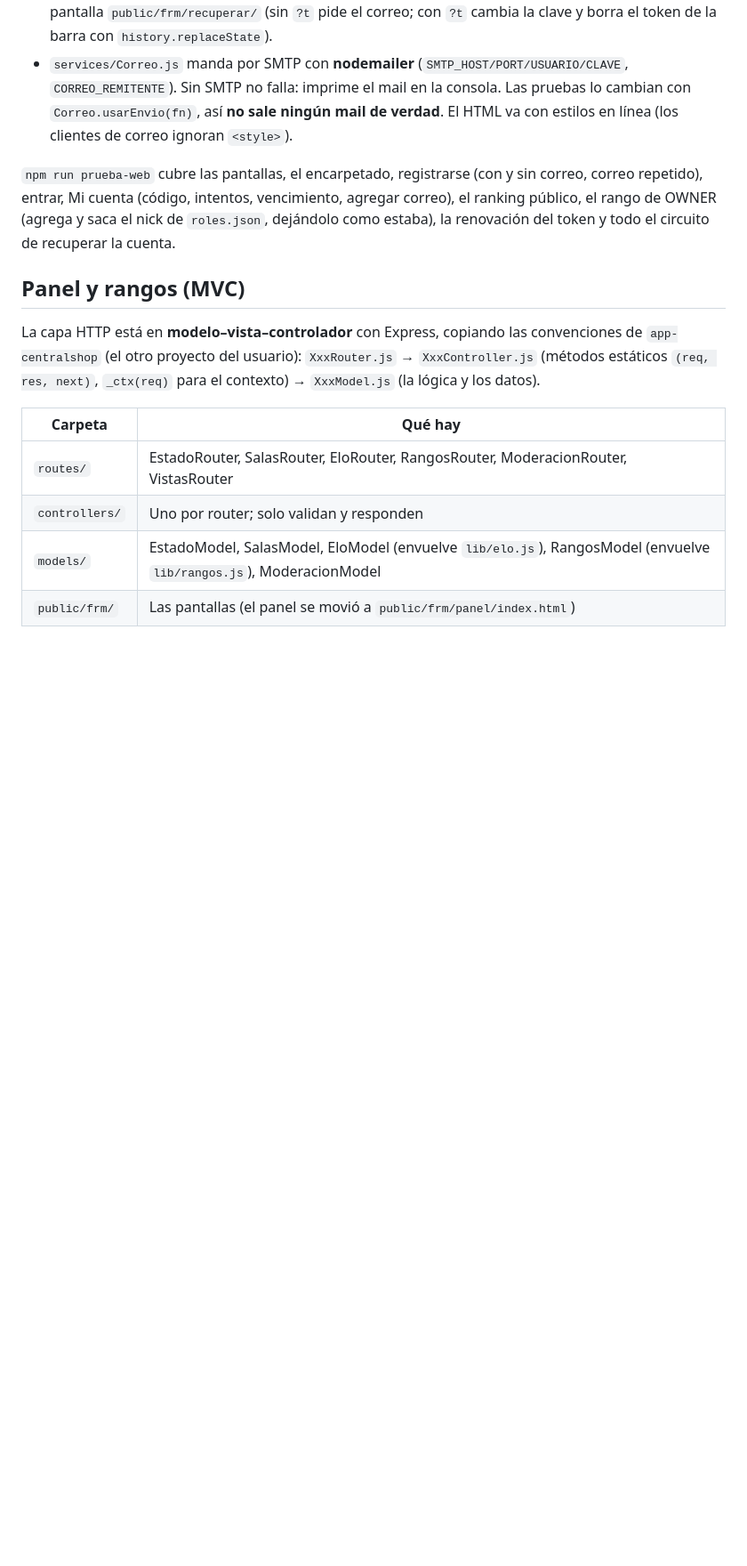
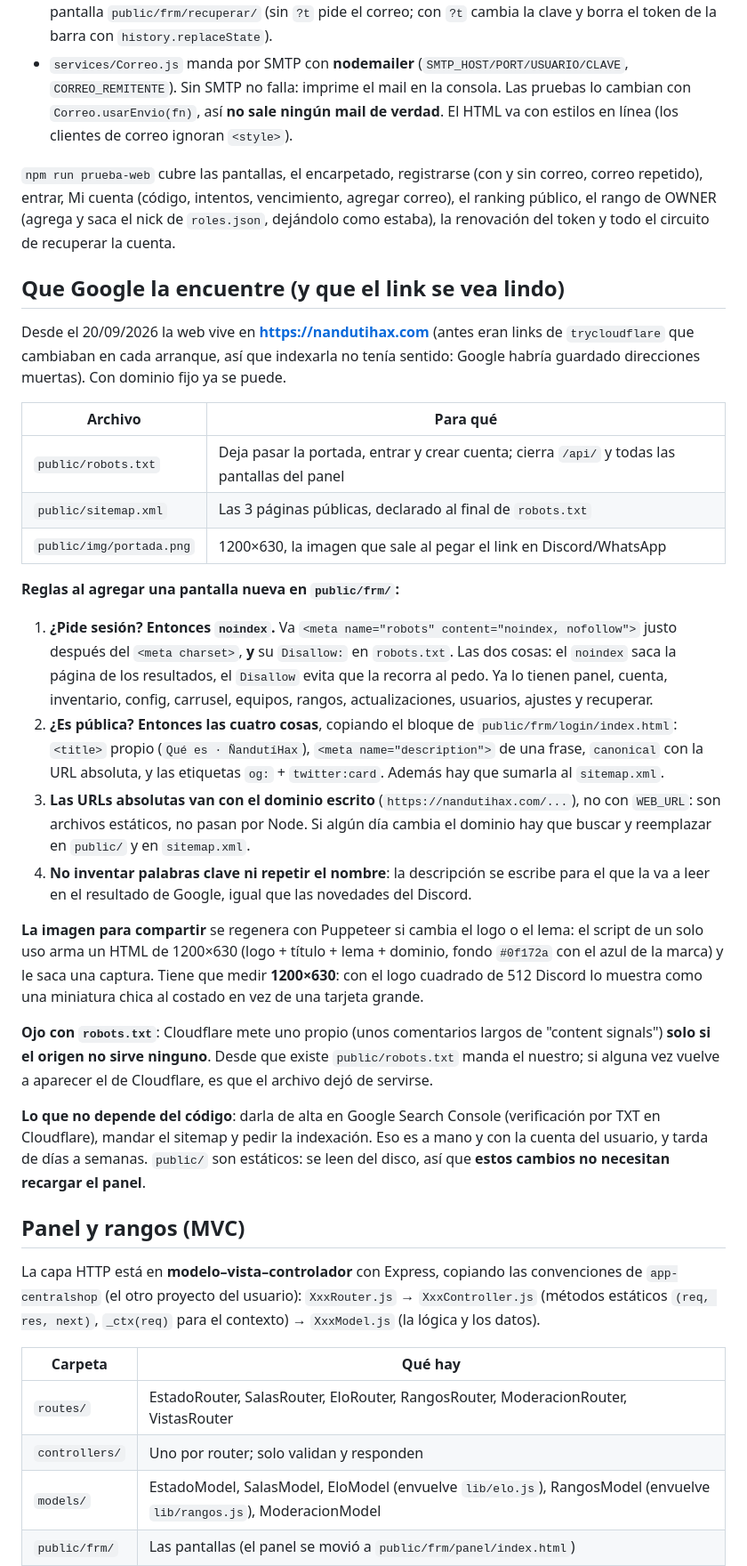
Before and after one commit to NathanLoop2004/-andutiball, a Markdown page: CLAUDE.md, the part around the change. Shown at 89% size. Rendered like a GitHub page; blank space fills up the shorter version.

Commit message:
Que Google encuentre la web y el link se vea lindo al compartirlo
Ahora que el dominio es fijo (nandutihax.com) se puede indexar:

- public/robots.txt: deja pasar portada, login y registro; cierra /api/ y
  todas las pantallas del panel.
- public/sitemap.xml con las 3 paginas publicas, declarado en robots.txt.
- Etiquetas Open Graph + twitter:card + canonical en portada, login y
  registro, con public/img/portada.png (1200x630, generada con Puppeteer):
  el link pegado en Discord o WhatsApp muestra la tarjeta con el logo.
- noindex en las 11 pantallas que piden sesion.
- CLAUDE.md y README.md: las reglas para las pantallas nuevas y el paso
  que queda a mano (Google Search Console).

Las 26 pruebas en verde.

Co-Authored-By: Claude Opus 5 <noreply@anthropic.com>

```diff
--- a/CLAUDE.md
+++ b/CLAUDE.md
@@ -603,6 +603,49 @@ contraseña pide un **código de 6 números por correo** (`CuentaModel`):
 repetido), entrar, Mi cuenta (código, intentos, vencimiento, agregar correo), el ranking público, el rango de OWNER (agrega y saca el nick de `roles.json`, dejándolo como
 estaba), la renovación del token y todo el circuito de recuperar la cuenta.
 
+## Que Google la encuentre (y que el link se vea lindo)
+
+Desde el 20/09/2026 la web vive en **https://nandutihax.com** (antes eran links de
+`trycloudflare` que cambiaban en cada arranque, así que indexarla no tenía sentido: Google
+habría guardado direcciones muertas). Con dominio fijo ya se puede.
+
+| Archivo | Para qué |
+|---|---|
+| `public/robots.txt` | Deja pasar la portada, entrar y crear cuenta; cierra `/api/` y todas las pantallas del panel |
+| `public/sitemap.xml` | Las 3 páginas públicas, declarado al final de `robots.txt` |
+| `public/img/portada.png` | 1200×630, la imagen que sale al pegar el link en Discord/WhatsApp |
+
+**Reglas al agregar una pantalla nueva en `public/frm/`:**
+
+1. **¿Pide sesión? Entonces `noindex`.** Va `<meta name="robots" content="noindex, nofollow">`
+   justo después del `<meta charset>`, **y** su `Disallow:` en `robots.txt`. Las dos cosas: el
+   `noindex` saca la página de los resultados, el `Disallow` evita que la recorra al pedo. Ya lo
+   tienen panel, cuenta, inventario, config, carrusel, equipos, rangos, actualizaciones, usuarios,
+   ajustes y recuperar.
+2. **¿Es pública? Entonces las cuatro cosas**, copiando el bloque de `public/frm/login/index.html`:
+   `<title>` propio (`Qué es · ÑandutíHax`), `<meta name="description">` de una frase, `canonical`
+   con la URL absoluta, y las etiquetas `og:` + `twitter:card`. Además hay que sumarla al
+   `sitemap.xml`.
+3. **Las URLs absolutas van con el dominio escrito** (`https://nandutihax.com/...`), no con
+   `WEB_URL`: son archivos estáticos, no pasan por Node. Si algún día cambia el dominio hay que
+   buscar y reemplazar en `public/` y en `sitemap.xml`.
+4. **No inventar palabras clave ni repetir el nombre**: la descripción se escribe para el que
+   la va a leer en el resultado de Google, igual que las novedades del Discord.
+
+**La imagen para compartir** se regenera con Puppeteer si cambia el logo o el lema: el script de
+un solo uso arma un HTML de 1200×630 (logo + título + lema + dominio, fondo `#0f172a` con el azul
+de la marca) y le saca una captura. Tiene que medir **1200×630**: con el logo cuadrado de 512
+Discord lo muestra como una miniatura chica al costado en vez de una tarjeta grande.
+
+**Ojo con `robots.txt`**: Cloudflare mete uno propio (unos comentarios largos de "content
+signals") **solo si el origen no sirve ninguno**. Desde que existe `public/robots.txt` manda el
+nuestro; si alguna vez vuelve a aparecer el de Cloudflare, es que el archivo dejó de servirse.
+
+**Lo que no depende del código**: darla de alta en Google Search Console (verificación por TXT en
+Cloudflare), mandar el sitemap y pedir la indexación. Eso es a mano y con la cuenta del usuario, y
+tarda de días a semanas. `public/` son estáticos: se leen del disco, así que **estos cambios no
+necesitan recargar el panel**.
+
 ## Panel y rangos (MVC)
 
 La capa HTTP está en **modelo–vista–controlador** con Express, copiando las convenciones de
```
Also changed, not shown: README.md (+16 -0 lines), public/img/portada.png (added), 16 other files.
